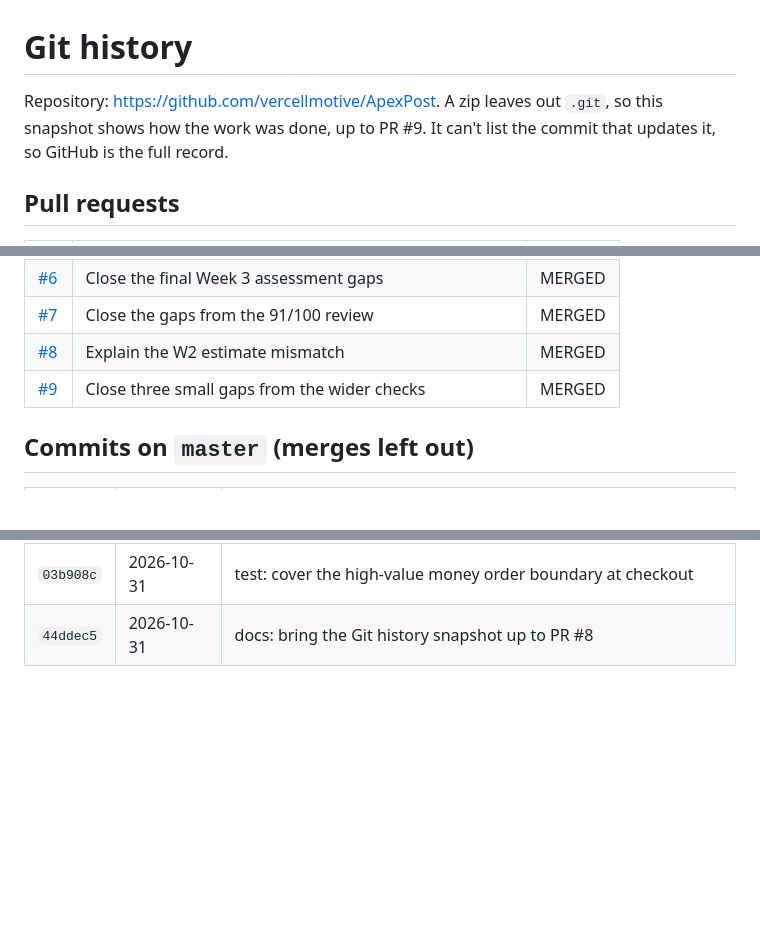
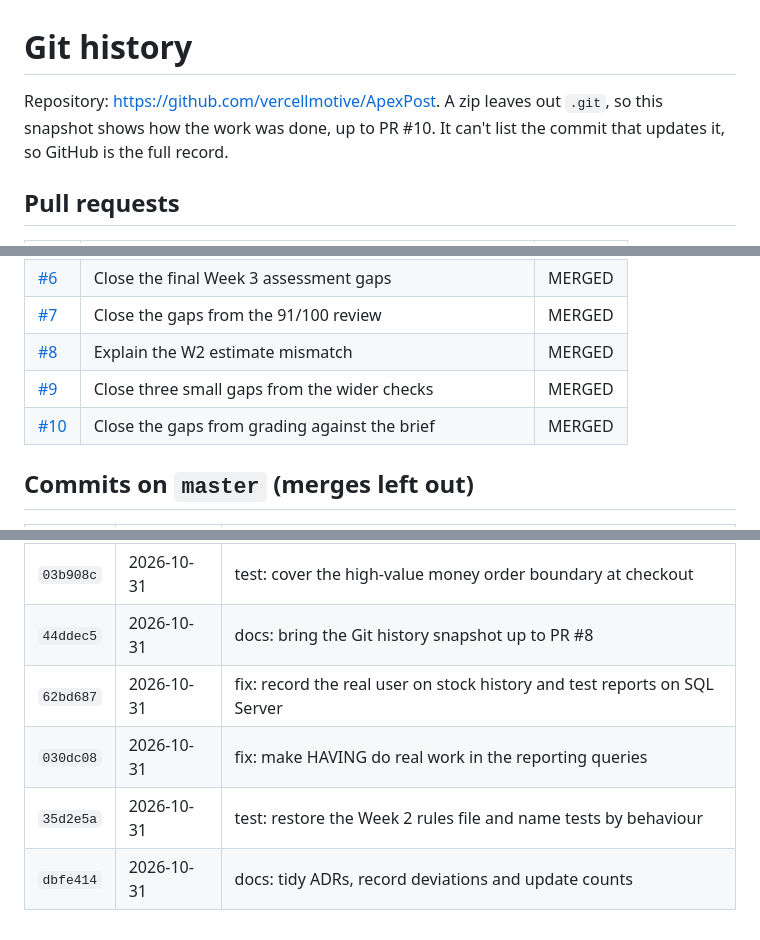
Before and after one commit to vercellmotive/ApexPost, a Markdown page: docs/GIT-HISTORY.md, 3 parts joined by grey strips. Drawn GitHub-style; blank space fills up the shorter version.

```diff
--- a/docs/GIT-HISTORY.md
+++ b/docs/GIT-HISTORY.md
@@ -1,6 +1,6 @@
 # Git history
 
-Repository: <https://github.com/vercellmotive/ApexPost>. A zip leaves out `.git`, so this snapshot shows how the work was done, up to PR #9. It can't list the commit that updates it, so GitHub is the full record.
+Repository: <https://github.com/vercellmotive/ApexPost>. A zip leaves out `.git`, so this snapshot shows how the work was done, up to PR #10. It can't list the commit that updates it, so GitHub is the full record.
 
 ## Pull requests
 
@@ -15,6 +15,7 @@ Repository: <https://github.com/vercellmotive/ApexPost>. A zip leaves out `.git`
 | [#7](https://github.com/vercellmotive/ApexPost/pull/7) | Close the gaps from the 91/100 review | MERGED |
 | [#8](https://github.com/vercellmotive/ApexPost/pull/8) | Explain the W2 estimate mismatch | MERGED |
 | [#9](https://github.com/vercellmotive/ApexPost/pull/9) | Close three small gaps from the wider checks | MERGED |
+| [#10](https://github.com/vercellmotive/ApexPost/pull/10) | Close the gaps from grading against the brief | MERGED |
 
 ## Commits on `master` (merges left out)
 
@@ -44,3 +45,7 @@ Repository: <https://github.com/vercellmotive/ApexPost>. A zip leaves out `.git`
 | `4559425` | 2026-10-31 | style: apply dotnet format whitespace fixes |
 | `03b908c` | 2026-10-31 | test: cover the high-value money order boundary at checkout |
 | `44ddec5` | 2026-10-31 | docs: bring the Git history snapshot up to PR #8 |
+| `62bd687` | 2026-10-31 | fix: record the real user on stock history and test reports on SQL Server |
+| `030dc08` | 2026-10-31 | fix: make HAVING do real work in the reporting queries |
+| `35d2e5a` | 2026-10-31 | test: restore the Week 2 rules file and name tests by behaviour |
+| `dbfe414` | 2026-10-31 | docs: tidy ADRs, record deviations and update counts |
```
Also changed, not shown: DESIGN.md (+14 -4 lines), README.md (+1 -1 lines).
